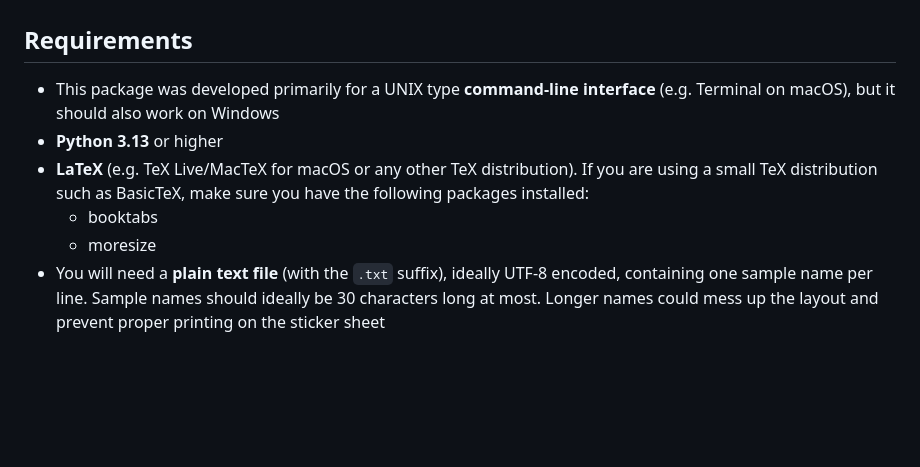
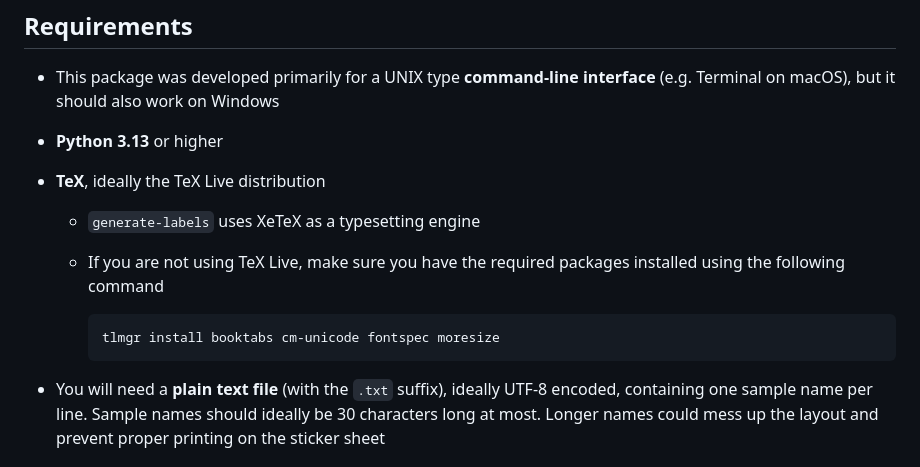
Before and after one commit to gl-eb/generate-stickers-AveryL7871, a Markdown page: README.md, the part around the change. Drawn GitHub-style; blank space fills up the shorter version.

Commit message:
improve TeX requirement documentation

````diff
--- a/README.md
+++ b/README.md
@@ -7,9 +7,14 @@ The package is based on a python script (v2) which in turn was conceptually base
 
 - This package was developed primarily for a UNIX type **command-line interface** (e.g. Terminal on macOS), but it should also work on Windows
 - **Python 3.13** or higher
-- **LaTeX** (e.g. TeX Live/MacTeX for macOS or any other TeX distribution). If you are using a small TeX distribution such as BasicTeX, make sure you have the following packages installed:
-  - booktabs
-  - moresize
+- **TeX**, ideally the TeX Live distribution
+  - `generate-labels` uses XeTeX as a typesetting engine
+  - If you are not using TeX Live, make sure you have the required packages installed using the following command
+
+    ```bash
+    tlmgr install booktabs cm-unicode fontspec moresize
+    ```
+
 - You will need a **plain text file** (with the `.txt` suffix), ideally UTF-8 encoded, containing one sample name per line.
   Sample names should ideally be 30 characters long at most.
   Longer names could mess up the layout and prevent proper printing on the sticker sheet
````
